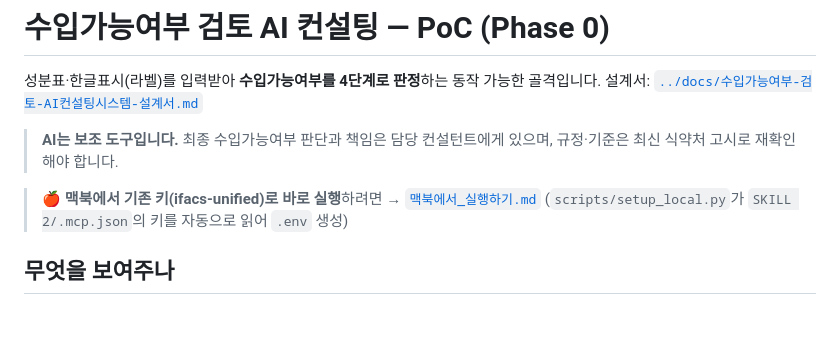
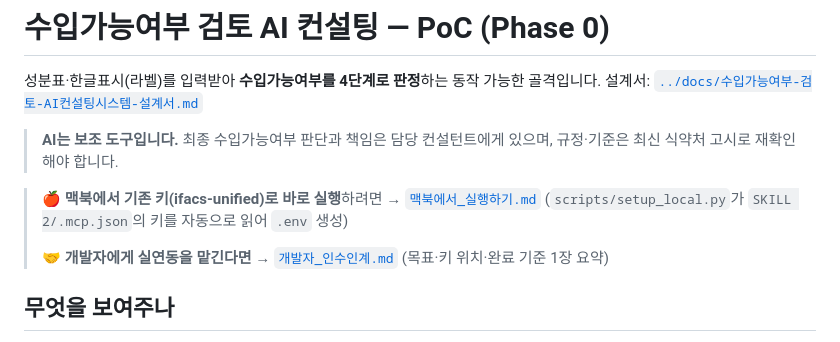
Before and after one commit to PANDORAK47/privacy-policy, a Markdown page: poc/README.md, the part around the change. Drawn GitHub-style; blank space fills up the shorter version.

Commit message:
docs(poc): 개발자 인수인계 문서 추가(실데이터 연결 위임용)
비개발자가 그대로 전달하면 되는 1장 요약: 코드 위치·키 위치·빠른시작·
핵심 결정(식품원료 조회 경로 A/B)·완료 기준·회신 항목·보안.
README에 링크 추가.

https://claude.ai/code/session_012zqWcdGTGYuByLSGgzpUEM

```diff
--- a/poc/README.md
+++ b/poc/README.md
@@ -8,6 +8,8 @@
 
 > 🍎 **맥북에서 기존 키(ifacs-unified)로 바로 실행**하려면 → [`맥북에서_실행하기.md`](맥북에서_실행하기.md)
 > (`scripts/setup_local.py`가 `SKILL 2/.mcp.json`의 키를 자동으로 읽어 `.env` 생성)
+>
+> 🤝 **개발자에게 실연동을 맡긴다면** → [`개발자_인수인계.md`](개발자_인수인계.md) (목표·키 위치·완료 기준 1장 요약)
 
 ## 무엇을 보여주나
 
```
Also changed, not shown: poc/개발자_인수인계.md (added, +58 -0 lines).
